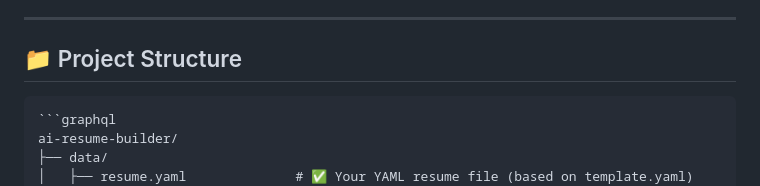
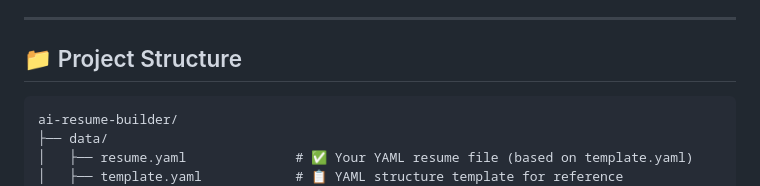
Before and after one commit to Manishrdy/AI-Driven-Resume-Builder, a Markdown page: README.md, the part around the change. Rendered like a GitHub page.

````diff
--- a/README.md
+++ b/README.md
@@ -25,7 +25,7 @@ Transform a structured YAML resume into tailored, professional-grade PDF and DOC
 ---
 
 ## 📁 Project Structure
-    ```graphql
+
     ai-resume-builder/
     ├── data/
     │   ├── resume.yaml              # ✅ Your YAML resume file (based on template.yaml)
````
